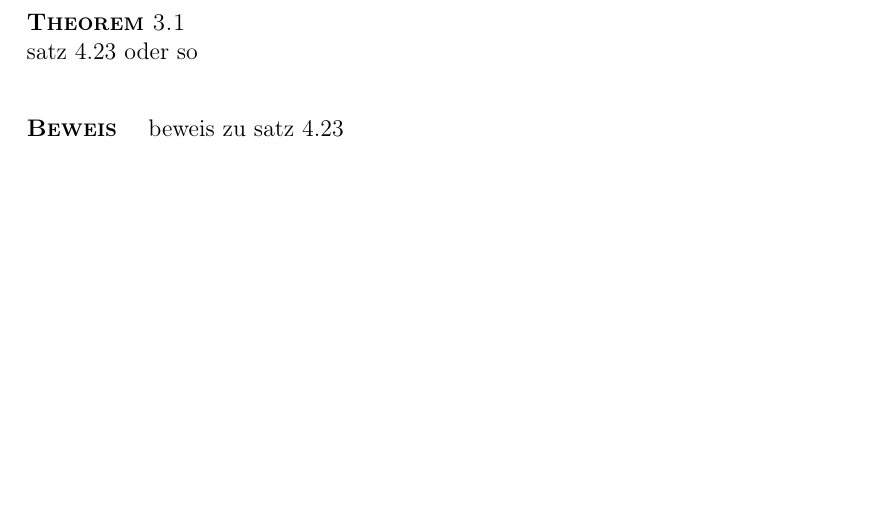
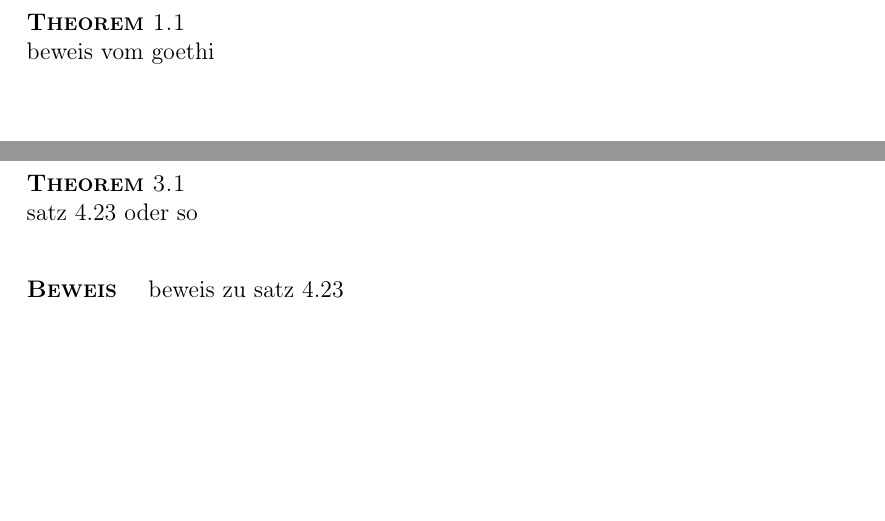
Before and after one commit to shirnschall/Numerik1, a LaTeX document (latex/aufgabe1.tex): part of page 4 of 5 before the commit and two parts of pages 2 and 4 of 5 after it, the two joined at a grey line, cut so that both start at the same text. Compiled offline with pdfLaTeX.

Commit message:
teil a beweis

```diff
--- a/latex/aufgabe1.tex
+++ b/latex/aufgabe1.tex
@@ -228,6 +228,9 @@ date=short                % Datumsformat
 	\newpage
 	\thispagestyle{rd}
 	\section{a}
+	\begin{mytheorem}
+		beweis vom goethi
+	\end{mytheorem}
 	\newpage
 	\thispagestyle{rd}
 	\section{b}
```
Also changed, not shown: 2 other files.
